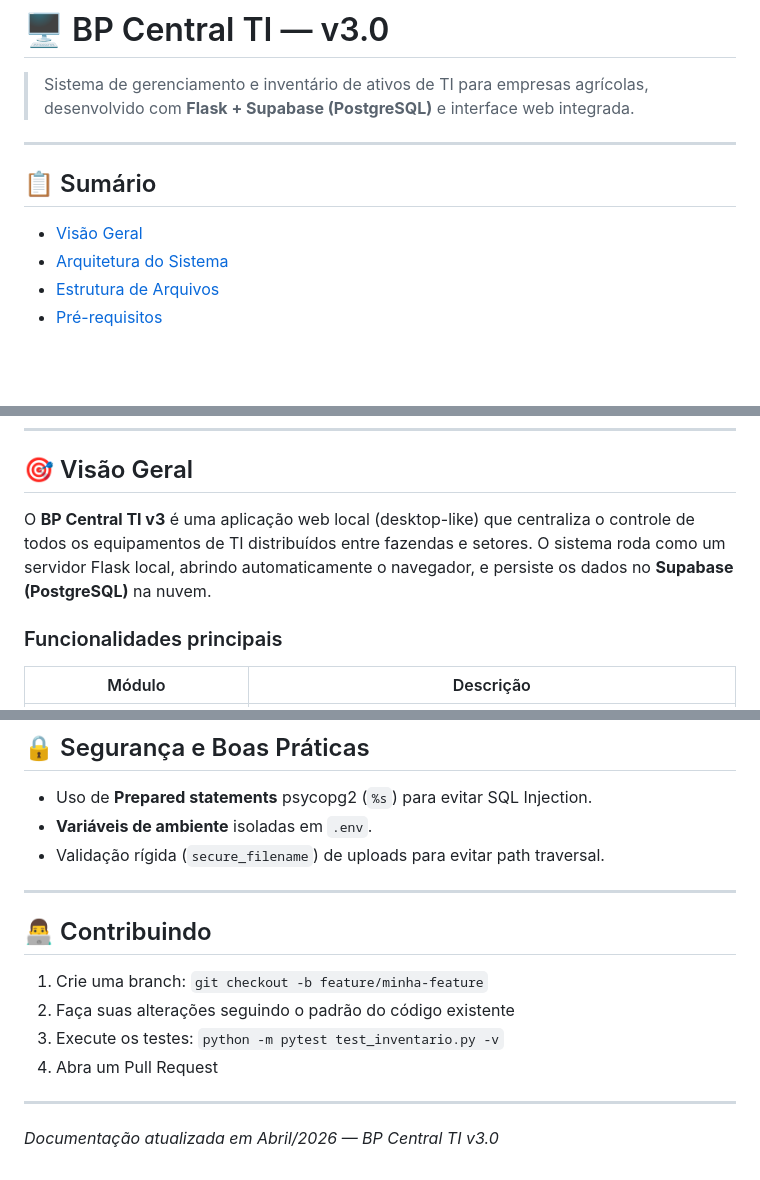
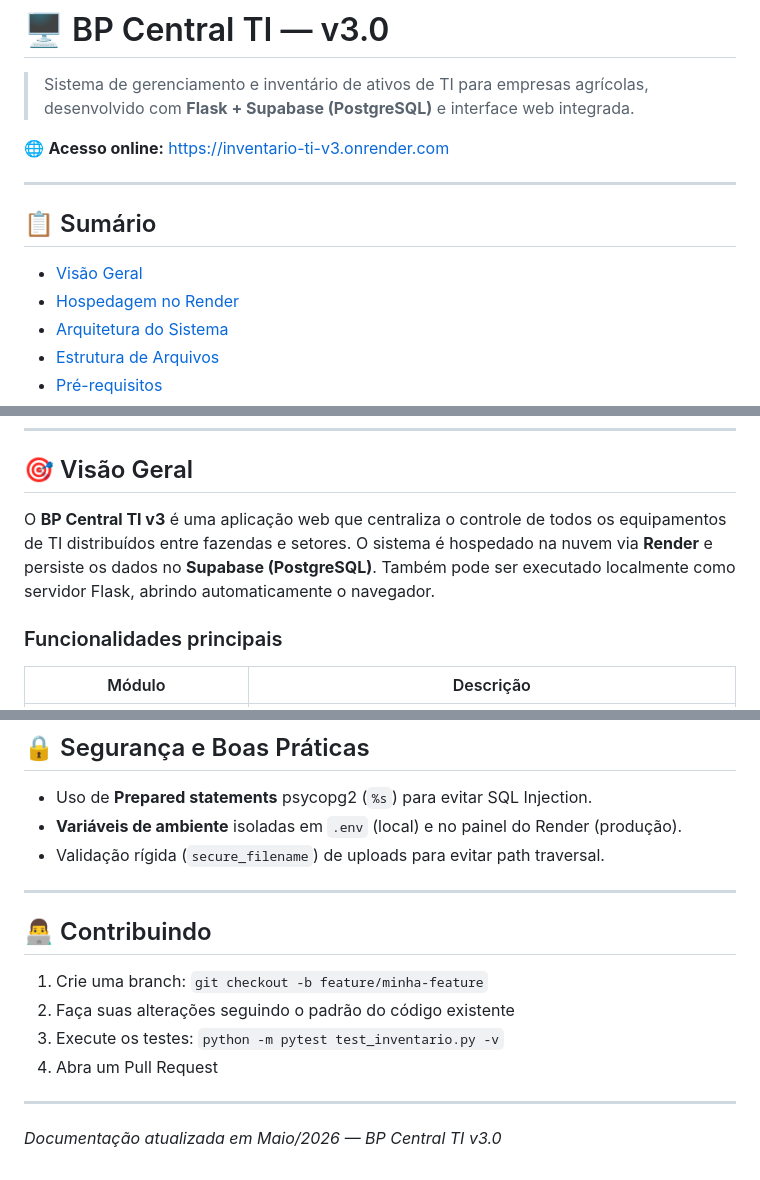
Before and after one commit to D4nielCarvas/BPCentralTI, a Markdown page: README.md, 3 parts joined by grey strips. Drawn GitHub-style; blank space fills up the shorter version.

```diff
--- a/README.md
+++ b/README.md
@@ -1,12 +1,15 @@
 # 🖥️ BP Central TI — v3.0
 
 > Sistema de gerenciamento e inventário de ativos de TI para empresas agrícolas, desenvolvido com **Flask + Supabase (PostgreSQL)** e interface web integrada.
+
+🌐 **Acesso online:** [https://inventario-ti-v3.onrender.com](https://inventario-ti-v3.onrender.com)
 
 ---
 
 ## 📋 Sumário
 
 - [Visão Geral](#-visão-geral)
+- [Hospedagem no Render](#-hospedagem-no-render)
 - [Arquitetura do Sistema](#-arquitetura-do-sistema)
 - [Estrutura de Arquivos](#-estrutura-de-arquivos)
 - [Pré-requisitos](#-pré-requisitos)
@@ -26,7 +29,7 @@
 
 ## 🎯 Visão Geral
 
-O **BP Central TI v3** é uma aplicação web local (desktop-like) que centraliza o controle de todos os equipamentos de TI distribuídos entre fazendas e setores. O sistema roda como um servidor Flask local, abrindo automaticamente o navegador, e persiste os dados no **Supabase (PostgreSQL)** na nuvem.
+O **BP Central TI v3** é uma aplicação web que centraliza o controle de todos os equipamentos de TI distribuídos entre fazendas e setores. O sistema é hospedado na nuvem via **Render** e persiste os dados no **Supabase (PostgreSQL)**. Também pode ser executado localmente como servidor Flask, abrindo automaticamente o navegador.
 
 ### Funcionalidades principais
 
@@ -348,7 +383,7 @@ python -m pytest test_inventario.py -v
 ## 🔒 Segurança e Boas Práticas
 
 - Uso de **Prepared statements** psycopg2 (`%s`) para evitar SQL Injection.
-- **Variáveis de ambiente** isoladas em `.env`.
+- **Variáveis de ambiente** isoladas em `.env` (local) e no painel do Render (produção).
 - Validação rígida (`secure_filename`) de uploads para evitar path traversal.
 
 ---
@@ -362,4 +397,4 @@ python -m pytest test_inventario.py -v
 
 ---
 
-*Documentação atualizada em Abril/2026 — BP Central TI v3.0*
+*Documentação atualizada em Maio/2026 — BP Central TI v3.0*
```
Also changed, not shown: other parts of README.md (+37 -5 lines).
